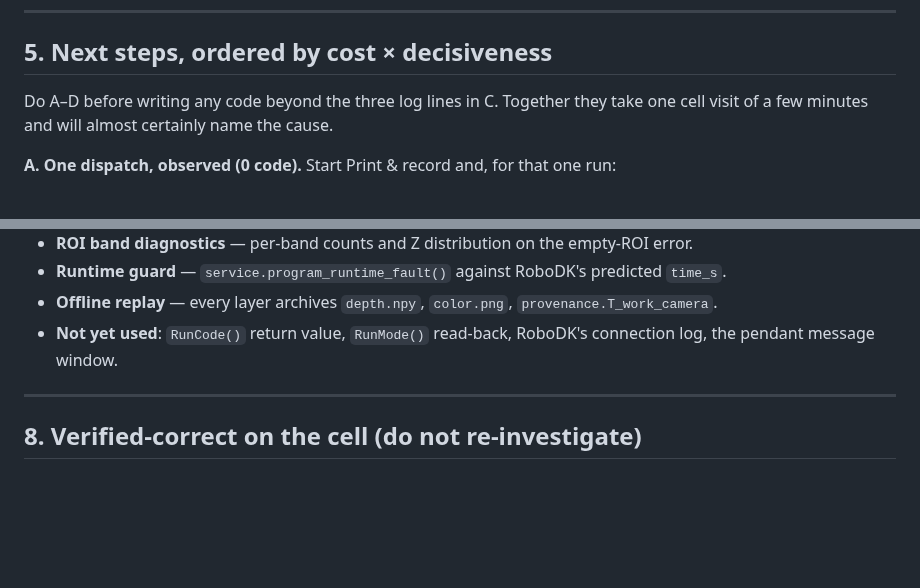
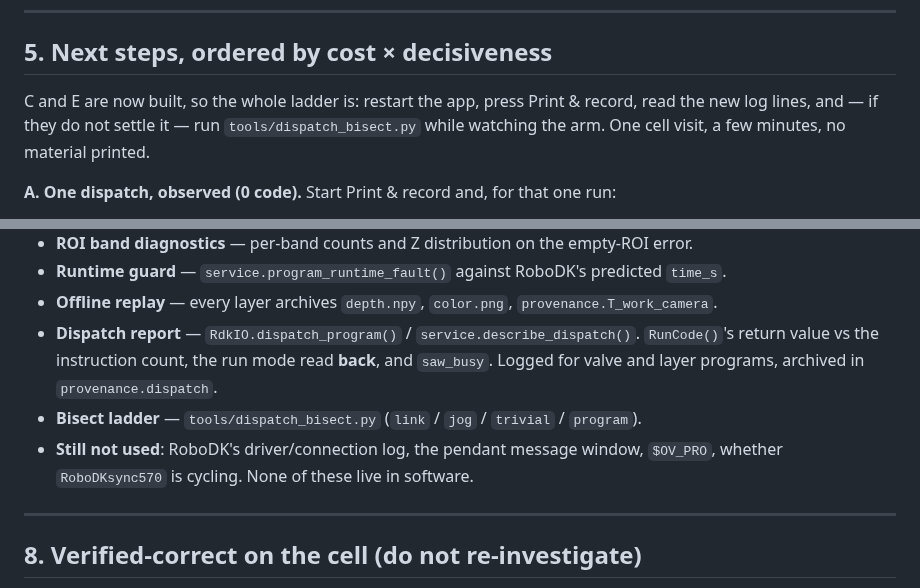
Before and after one commit to raffitch/robodk, a Markdown page: docs/live-print-dispatch-handoff-2026-08-28.md, 2 parts joined by grey strips. Drawn GitHub-style; blank space fills up the shorter version.

Commit message:
docs: point the handoff at the dispatch report and the bisect ladder
Co-Authored-By: Claude Opus 5 (1M context) <noreply@anthropic.com>

```diff
--- a/docs/live-print-dispatch-handoff-2026-08-28.md
+++ b/docs/live-print-dispatch-handoff-2026-08-28.md
@@ -132,8 +132,9 @@ build-plane offset (that was the *unsettled pose*, fixed in `b55ef5c`); an older
 
 ## 5. Next steps, ordered by cost × decisiveness
 
-Do A–D before writing any code beyond the three log lines in C. Together they take one
-cell visit of a few minutes and will almost certainly name the cause.
+C and E are now built, so the whole ladder is: restart the app, press Print & record,
+read the new log lines, and — if they do not settle it — run `tools/dispatch_bisect.py`
+while watching the arm. One cell visit, a few minutes, no material printed.
 
 **A. One dispatch, observed (0 code).** Start Print & record and, for that one run:
 1. At `valve OFF: job startup before motion` — does the **physical valve** respond
@@ -244,8 +245,12 @@ New test files: `test_valve_outputs`, `test_rdk_io_run_mode`, `test_extrusion_wa
   `time_s`.
 - **Offline replay** — every layer archives `depth.npy`, `color.png`,
   `provenance.T_work_camera`.
-- **Not yet used**: `RunCode()` return value, `RunMode()` read-back, RoboDK's connection
-  log, the pendant message window.
+- **Dispatch report** — `RdkIO.dispatch_program()` / `service.describe_dispatch()`.
+  `RunCode()`'s return value vs the instruction count, the run mode read **back**, and
+  `saw_busy`. Logged for valve and layer programs, archived in `provenance.dispatch`.
+- **Bisect ladder** — `tools/dispatch_bisect.py` (`link` / `jog` / `trivial` / `program`).
+- **Still not used**: RoboDK's driver/connection log, the pendant message window,
+  `$OV_PRO`, whether `RoboDKsync570` is cycling. None of these live in software.
 
 ---
 
```
